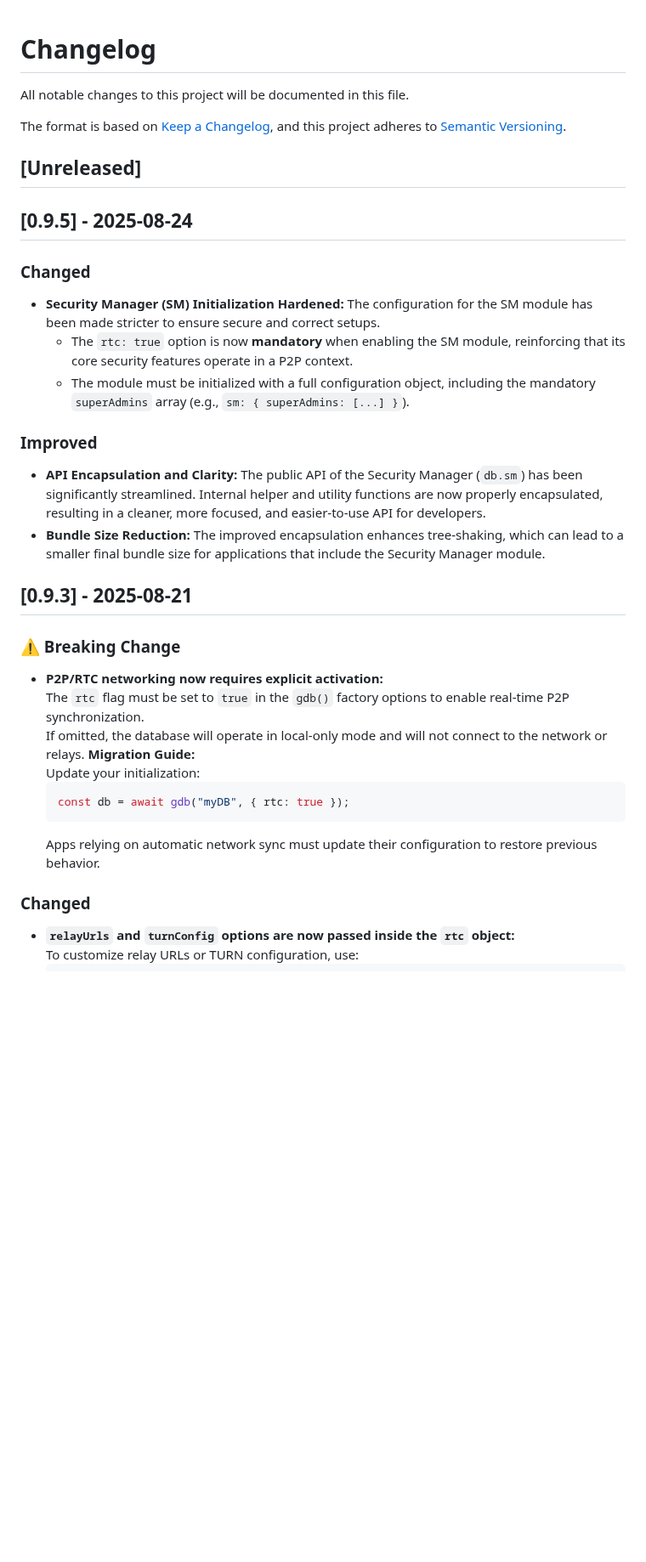
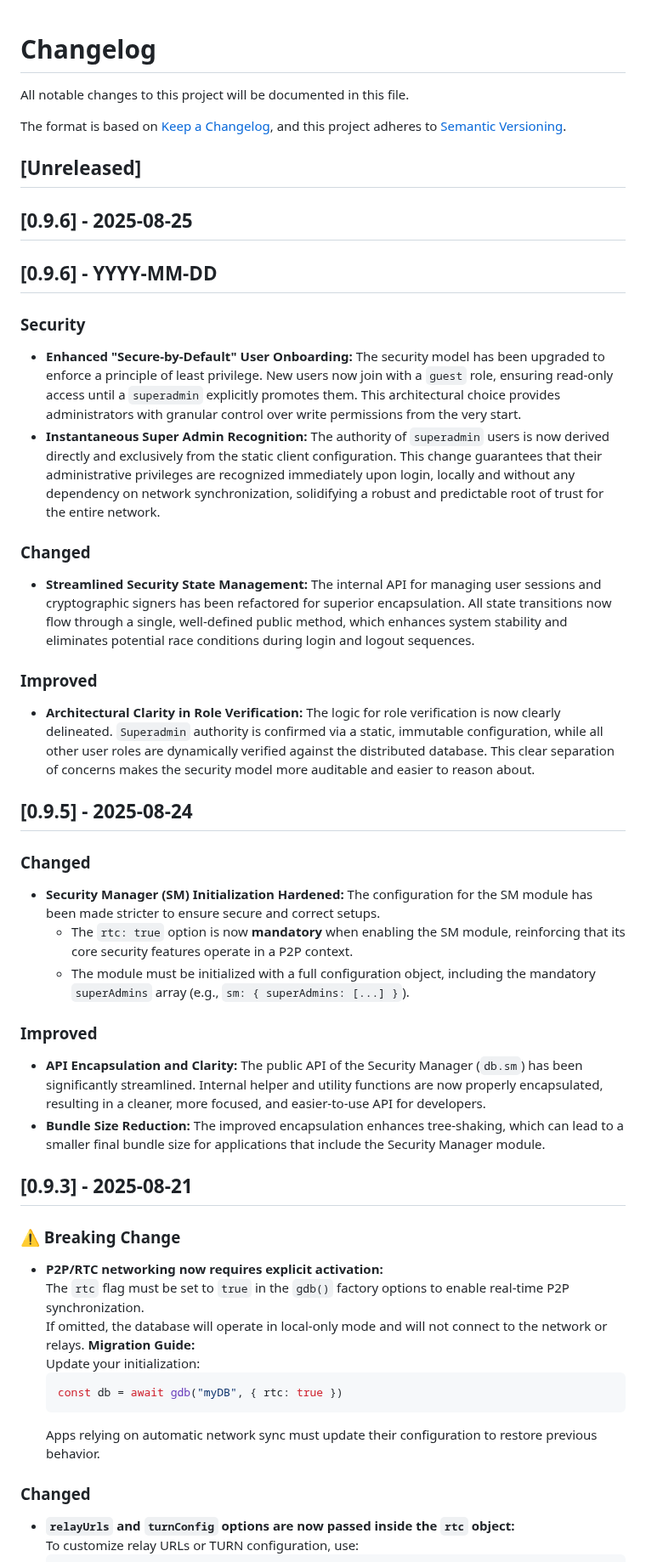
Before and after one commit to lguzzon-scratchbook/gdb, a Markdown page: CHANGELOG.md, the part around one of its changes. Shown at 85% size. Rendered like a GitHub page; blank space fills up the shorter version.

````diff
--- a/CHANGELOG.md
+++ b/CHANGELOG.md
@@ -1,4 +1,3 @@
-
 # Changelog
 
 All notable changes to this project will be documented in this file.
@@ -8,31 +7,52 @@ and this project adheres to [Semantic Versioning](https://semver.org/spec/v2.0.0
 
 ## [Unreleased]
 
+## [0.9.6] - 2025-08-25
+
+## [0.9.6] - YYYY-MM-DD
+
+### Security
+
+- **Enhanced "Secure-by-Default" User Onboarding:** The security model has been upgraded to enforce a principle of least privilege. New users now join with a `guest` role, ensuring read-only access until a `superadmin` explicitly promotes them. This architectural choice provides administrators with granular control over write permissions from the very start.
+- **Instantaneous Super Admin Recognition:** The authority of `superadmin` users is now derived directly and exclusively from the static client configuration. This change guarantees that their administrative privileges are recognized immediately upon login, locally and without any dependency on network synchronization, solidifying a robust and predictable root of trust for the entire network.
+
+### Changed
+
+- **Streamlined Security State Management:** The internal API for managing user sessions and cryptographic signers has been refactored for superior encapsulation. All state transitions now flow through a single, well-defined public method, which enhances system stability and eliminates potential race conditions during login and logout sequences.
+
+### Improved
+
+- **Architectural Clarity in Role Verification:** The logic for role verification is now clearly delineated. `Superadmin` authority is confirmed via a static, immutable configuration, while all other user roles are dynamically verified against the distributed database. This clear separation of concerns makes the security model more auditable and easier to reason about.
+
 ## [0.9.5] - 2025-08-24
 
 ### Changed
+
 - **Security Manager (SM) Initialization Hardened:** The configuration for the SM module has been made stricter to ensure secure and correct setups.
   - The `rtc: true` option is now **mandatory** when enabling the SM module, reinforcing that its core security features operate in a P2P context.
   - The module must be initialized with a full configuration object, including the mandatory `superAdmins` array (e.g., `sm: { superAdmins: [...] }`).
 
 ### Improved
+
 - **API Encapsulation and Clarity:** The public API of the Security Manager (`db.sm`) has been significantly streamlined. Internal helper and utility functions are now properly encapsulated, resulting in a cleaner, more focused, and easier-to-use API for developers.
 - **Bundle Size Reduction:** The improved encapsulation enhances tree-shaking, which can lead to a smaller final bundle size for applications that include the Security Manager module.
 
 ## [0.9.3] - 2025-08-21
 
 ### ⚠️ Breaking Change
+
 - **P2P/RTC networking now requires explicit activation:**
   The `rtc` flag must be set to `true` in the `gdb()` factory options to enable real-time P2P synchronization.
   If omitted, the database will operate in local-only mode and will not connect to the network or relays.
   **Migration Guide:**
   Update your initialization:
   ```js
-  const db = await gdb("myDB", { rtc: true });
+  const db = await gdb("myDB", { rtc: true })
   ```
   Apps relying on automatic network sync must update their configuration to restore previous behavior.
 
 ### Changed
+
 - **`relayUrls` and `turnConfig` options are now passed inside the `rtc` object:**
   To customize relay URLs or TURN configuration, use:
   ```js
````
Also changed, not shown: other parts of CHANGELOG.md (+65 -32 lines).
